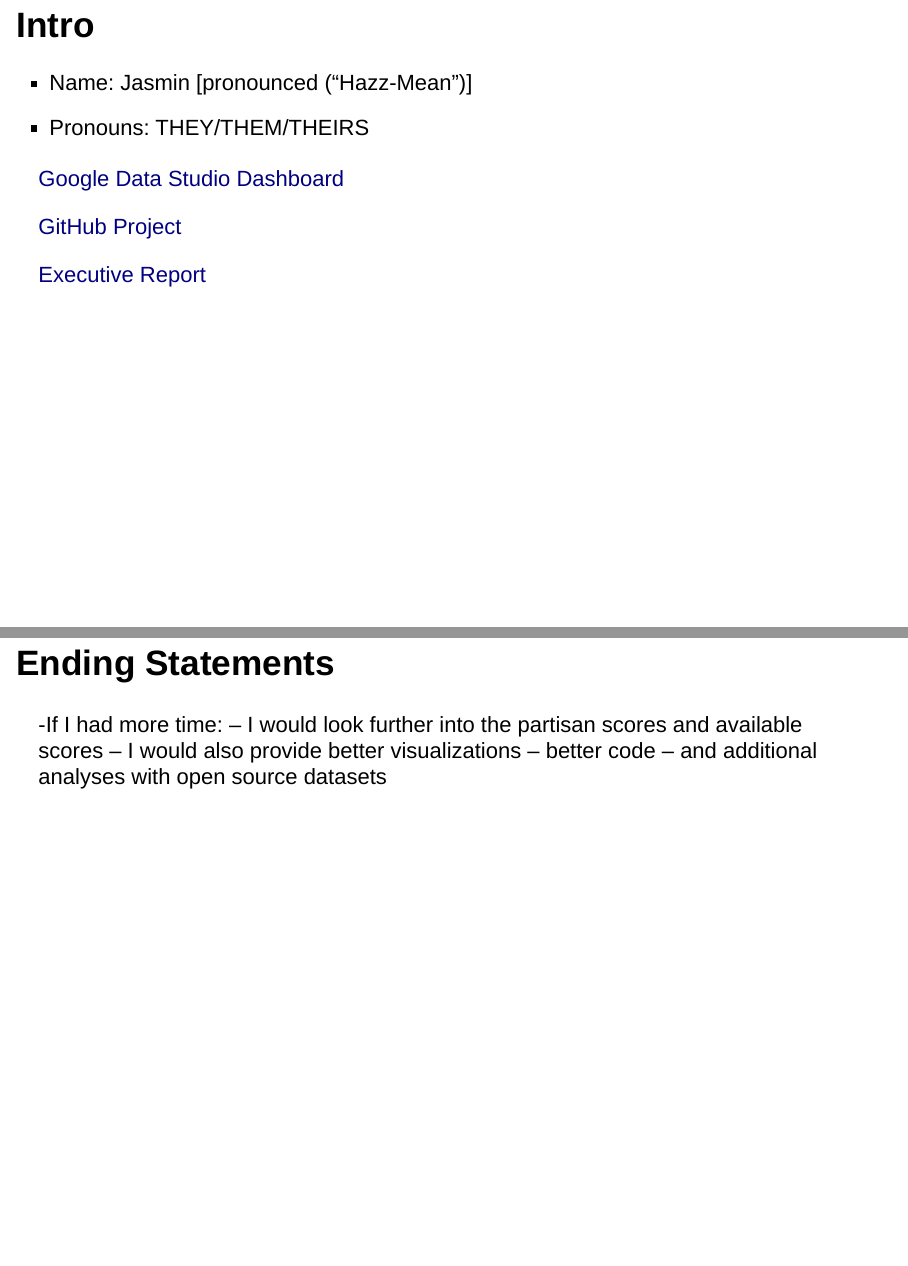
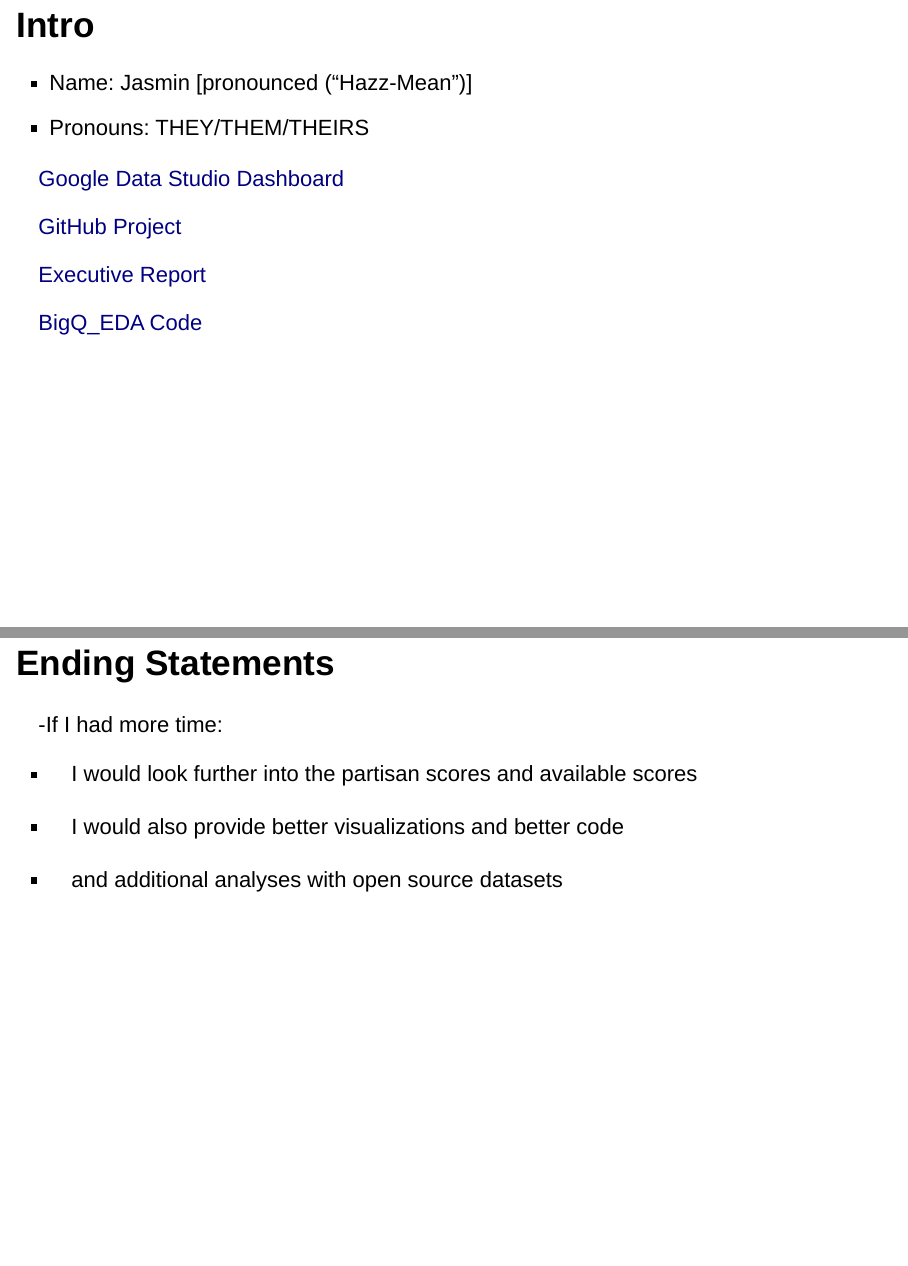
Before and after one commit to jf2987/Big_Query_Project-, an R Markdown document (T_Big_Query_Gen_D_2022_Project.Rmd): pages 2 and 11 of 11, joined at a grey line. Rendered offline with R 4.5, knitr and Pandoc, with nearby package versions; some code elsewhere in the file could not run offline.

Commit message:
Add files via upload

```diff
--- a/T_Big_Query_Gen_D_2022_Project.Rmd
+++ b/T_Big_Query_Gen_D_2022_Project.Rmd
@@ -14,6 +14,8 @@ output: slidy_presentation
 [GitHub Project](https://github.com/jf2987/Big_Query_Project-)
 
 [Executive Report](https://docs.google.com/document/d/1WXB-zkv5wC3GcfnpDY_AYyB5i6NZ5InH_5wgcFi-QGk/edit?usp=sharing)
+
+[BigQ_EDA Code](https://console.cloud.google.com/bigquery?sq=1056050731331:ed47d7b8df624810bed63ba5dcece4fc)
 
 ## The TS GA Sub setted Data
 
@@ -135,7 +137,9 @@ percent.table(as.factor(Marietta$vb_voterbase_race))
 ## Ending Statements
 
 -If I had more time:
--- I would look further into the partisan scores and available scores
--- I would also provide better visualizations
--- better code
--- and additional analyses with open source datasets
+
+- I would look further into the partisan scores and available scores
+
+- I would also provide better visualizations and better code
+
+- and additional analyses with open source datasets
```
